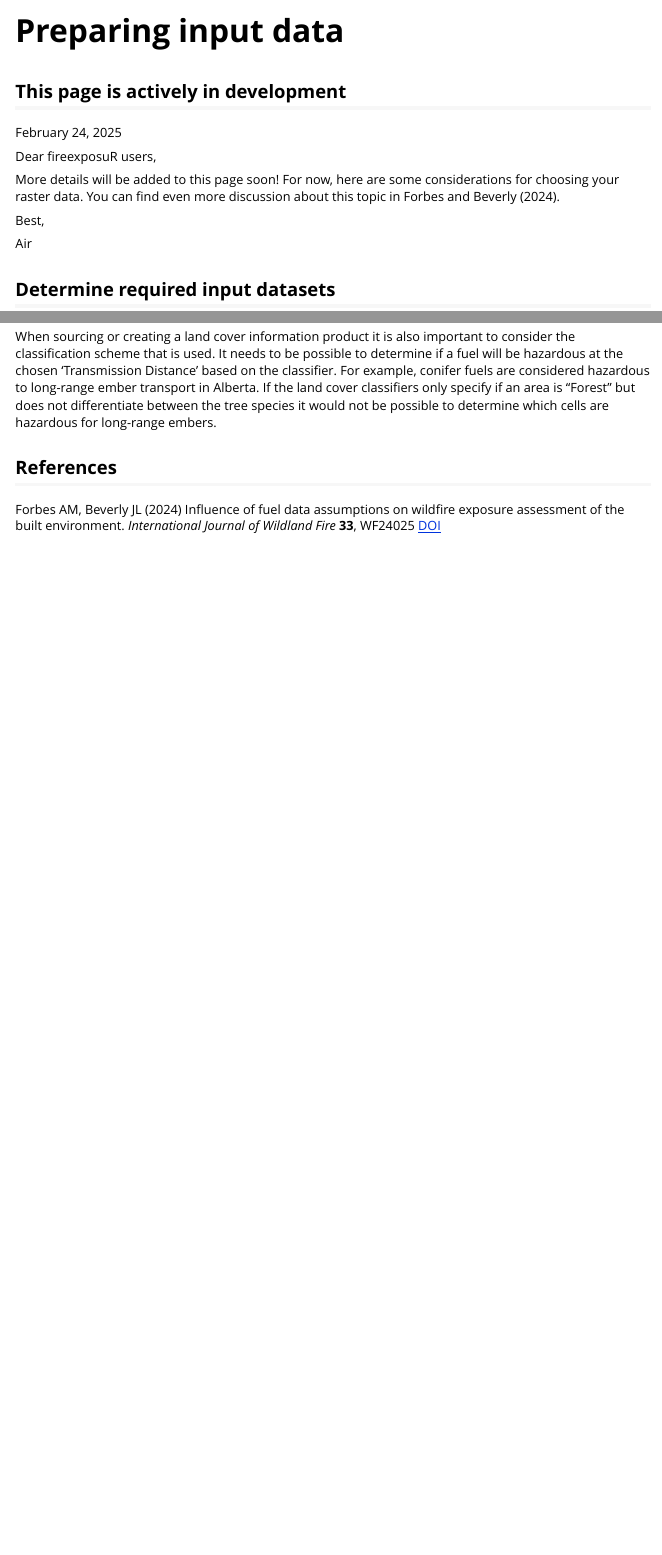
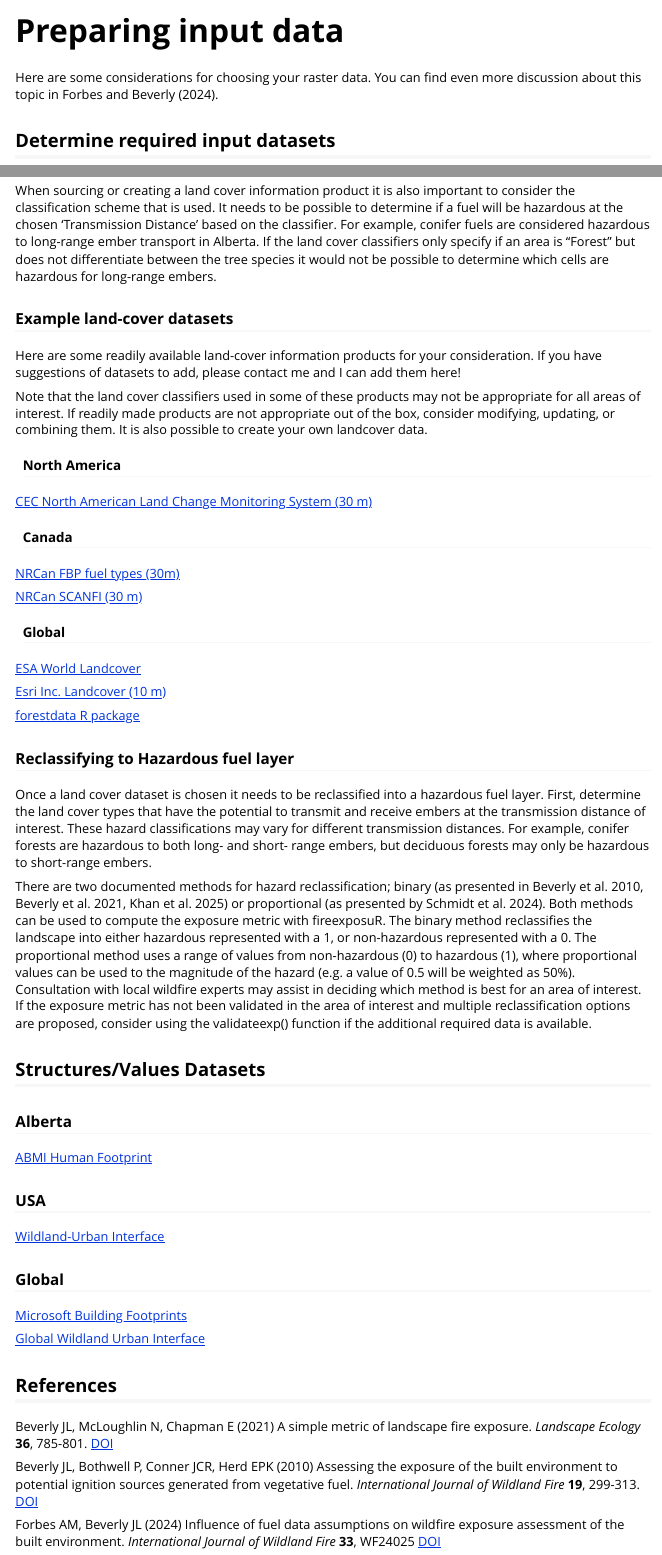
Before and after one commit to ropensci/fireexposuR, an R Markdown document (vignettes/prep-input-data.Rmd): the page in a window 1100 px wide, from its top, and a second part further down, joined at a grey line. Rendered offline with R 4.5, knitr and Pandoc, with nearby package versions.

Commit message:
populate more

````diff
--- a/vignettes/prep-input-data.Rmd
+++ b/vignettes/prep-input-data.Rmd
@@ -14,17 +14,8 @@ knitr::opts_chunk$set(
 )
 ```
 
-## **This page is actively in development**
+Here are some considerations for choosing your raster data. You can find even more discussion about this topic in Forbes and Beverly (2024).
 
-February 24, 2025
-
-Dear fireexposuR users,
-
-More details will be added to this page soon! For now, here are some considerations for choosing your raster data. You can find even more discussion about this topic in Forbes and Beverly (2024).
-
-Best,
-
-Air
 
 ## Determine required input datasets
 
@@ -103,5 +93,61 @@ specify if an area is "Forest" but does not differentiate between the tree
 species it would not be possible to determine which cells are hazardous for
 long-range embers.
 
+
+### Example land-cover datasets
+
+Here are some readily available land-cover information products for your consideration.
+If you have suggestions of datasets to add, please contact me and I can add them here!
+
+Note that the land cover classifiers used in some of these products may not be
+appropriate for all areas of interest. If readily made products are not appropriate out of the box, consider modifying, updating, or combining them. It is also possible to create your own landcover data.
+
+#### North America
+
+[CEC North American Land Change Monitoring System (30 m)](https://www.cec.org/north-american-environmental-atlas/land-cover-30m-2020/)
+
+#### Canada
+
+[NRCan FBP fuel types (30m)](https://open.canada.ca/data/dataset/4e66dd2f-5cd0-42fd-b82c-a430044b31de)
+
+[NRCan SCANFI (30 m)](https://open.canada.ca/data/en/dataset/18e6a919-53fd-41ce-b4e2-44a9707c52dc)
+
+#### Global
+
+[ESA World Landcover](https://esa-worldcover.org/en/data-access)
+
+[Esri Inc. Landcover (10 m)](https://livingatlas.arcgis.com/landcover/)
+
+[forestdata R package](https://cidree.github.io/forestdata/)
+
+
+### Reclassifying to Hazardous fuel layer
+
+Once a land cover dataset is chosen it needs to be reclassified into a hazardous fuel layer. First, determine the land cover types that have the potential to transmit and receive embers at the transmission distance of interest. These hazard classifications may vary for different transmission distances. For example, conifer forests are hazardous to both long- and short- range embers, but deciduous forests may only be hazardous to short-range embers.
+
+There are two documented methods for hazard reclassification; binary (as presented in Beverly et al. 2010, Beverly et al. 2021, Khan et al. 2025) or proportional (as presented by Schmidt et al. 2024). Both methods can be used to compute the exposure metric with fireexposuR. The binary method reclassifies the landscape into either hazardous represented with a 1, or non-hazardous represented with a 0. The proportional method uses a range of values from non-hazardous (0) to hazardous (1), where proportional values can be used to the magnitude of the hazard (e.g. a value of 0.5 will be weighted as 50%). Consultation with local wildfire experts may assist in deciding which method is best for an area of interest. If the exposure metric has not been validated in the area of interest and multiple reclassification options are proposed, consider using the validateexp() function if the additional required data is available.
+
+
+
+## Structures/Values Datasets
+
+### Alberta
+
+[ABMI Human Footprint](https://abmi.ca/data-portal/80.html)
+
+### USA
+
+[Wildland-Urban Interface](https://www.sciencebase.gov/catalog/item/617bfb43d34ea58c3c70038f)
+
+### Global
+
+[Microsoft Building Footprints](https://planetarycomputer.microsoft.com/dataset/ms-buildings)
+
+[Global Wildland Urban Interface](https://silvis.forest.wisc.edu/globalwui/)
+
+
 ## References
 
+Beverly JL, McLoughlin N, Chapman E (2021) A simple metric of landscape fire exposure. *Landscape Ecology* **36**, 785-801. [DOI](https://doi.org/10.1007/s10980-020-01173-8)
+
+Beverly JL, Bothwell P, Conner JCR, Herd EPK (2010) Assessing the exposure of the built environment to potential ignition sources generated from vegetative fuel. *International Journal of Wildland Fire* **19**, 299-313. [DOI](https://doi.org/10.1071/WF09071)
````
Also changed, not shown: vignettes/prep-input-data.Rmd (10 more changed lines).
